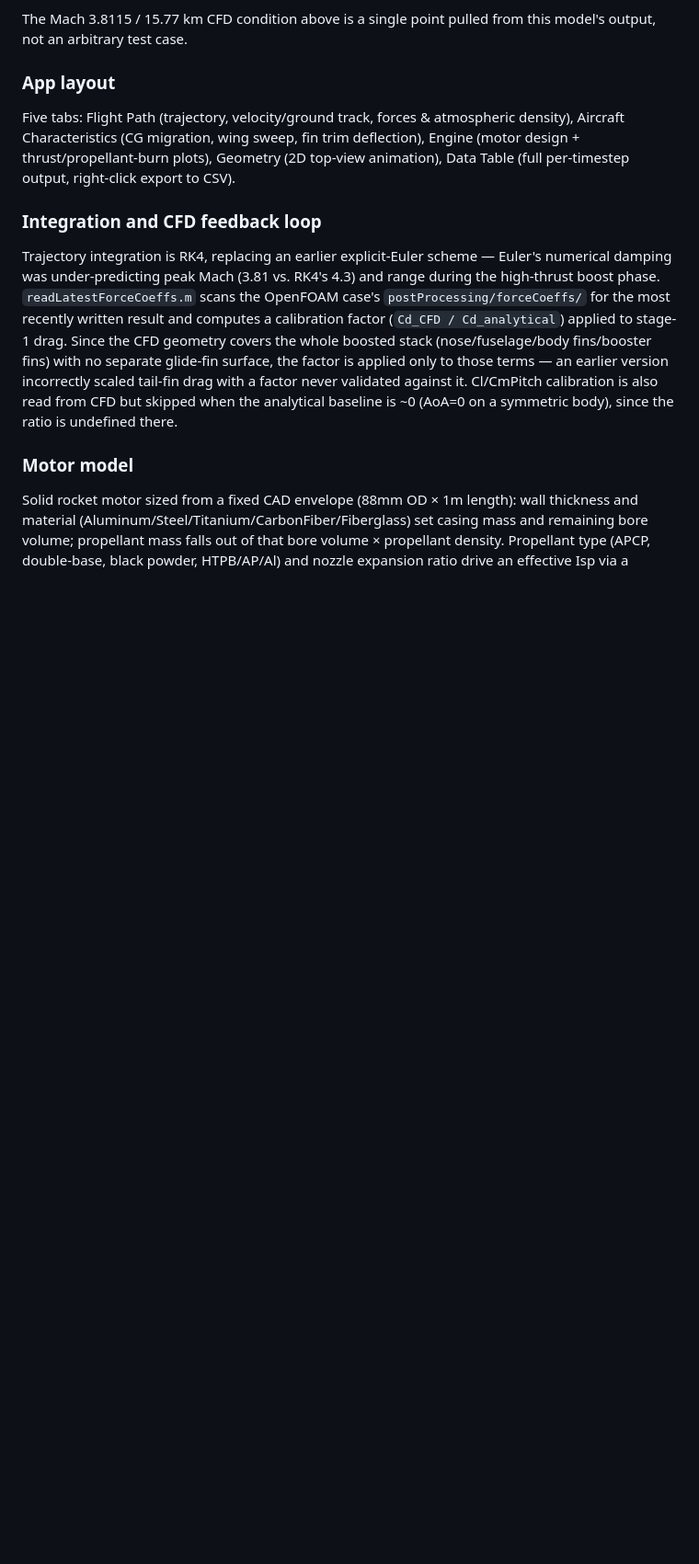
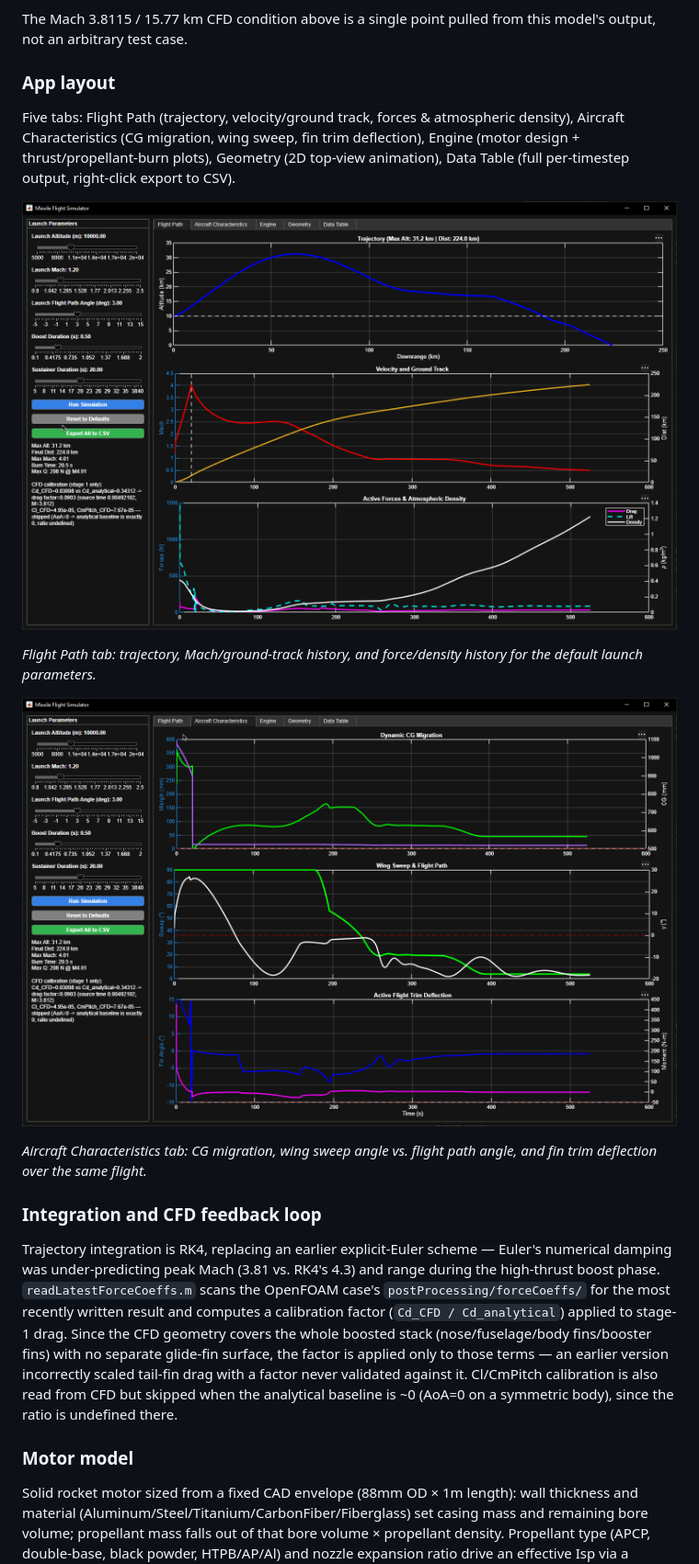
Before and after one commit to dannym-cfd/OpenFOAM, a Markdown page: superSonic/README.md, the part around one of its changes. Shown at 92% size. GitHub-like rendering; pictures changed too: assets/img/missileFlightApp-aircraft-characteristics.png (added), assets/img/missileFlightApp-flightpath.png (added); blank space fills up the shorter version.

```diff
--- a/superSonic/README.md
+++ b/superSonic/README.md
@@ -43,6 +43,16 @@ fin trim deflection), Engine (motor design + thrust/propellant-burn plots),
 Geometry (2D top-view animation), Data Table (full per-timestep output,
 right-click export to CSV).
 
+![Flight Path tab showing trajectory (max altitude 31.2 km, distance 224.0 km), velocity/ground track, and active forces & atmospheric density plots](../assets/img/missileFlightApp-flightpath.png)
+
+*Flight Path tab: trajectory, Mach/ground-track history, and force/density
+history for the default launch parameters.*
+
+![Aircraft Characteristics tab showing dynamic CG migration, wing sweep vs flight path angle, and active flight trim deflection plots](../assets/img/missileFlightApp-aircraft-characteristics.png)
+
+*Aircraft Characteristics tab: CG migration, wing sweep angle vs. flight
+path angle, and fin trim deflection over the same flight.*
+
 ### Integration and CFD feedback loop
 
 Trajectory integration is RK4, replacing an earlier explicit-Euler scheme —
```
Also changed, not shown: other parts of superSonic/README.md (+11 -0 lines), assets/img/missileFlightApp-geometry-stage1.png (added), assets/img/missileFlightApp-geometry-stage2.png (added).
